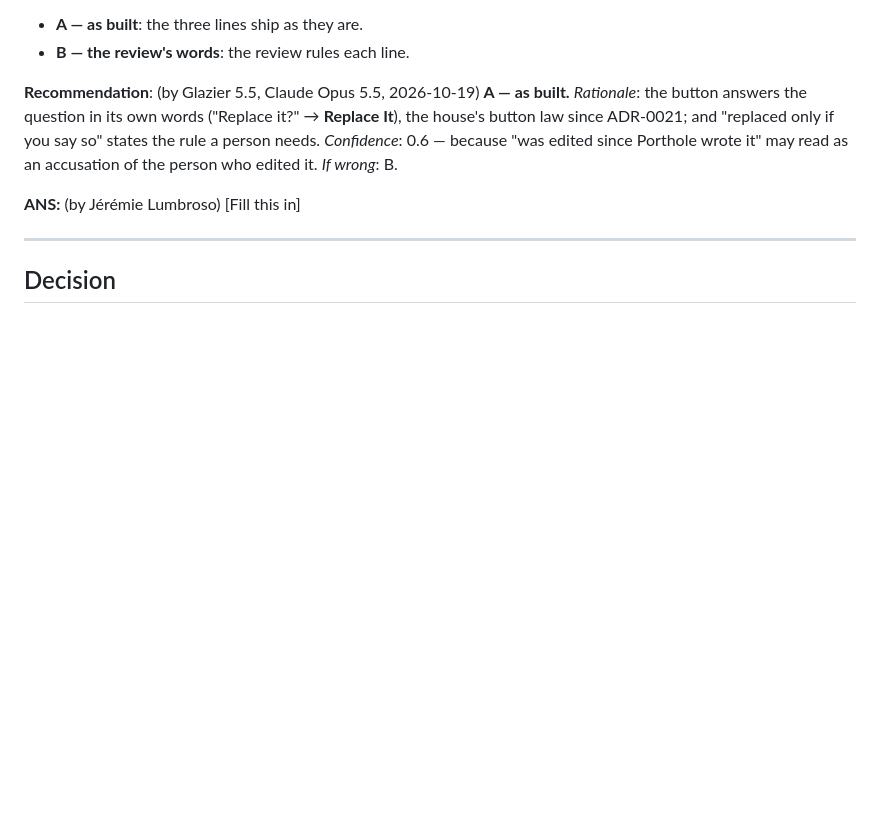
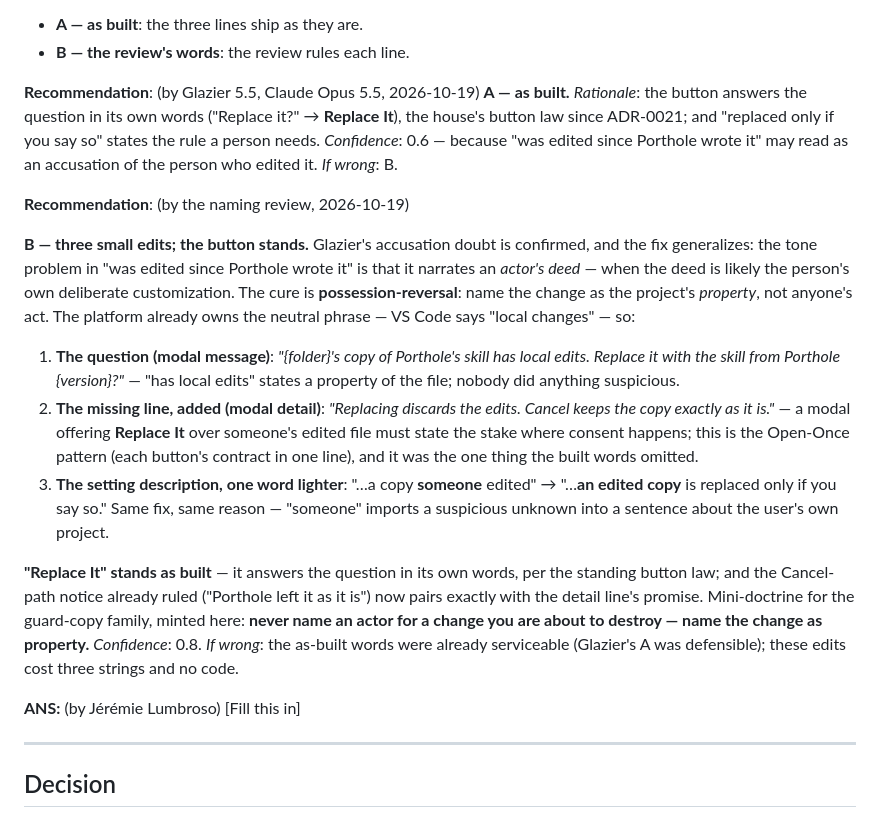
Before and after one commit to jlumbroso/porthole, a Markdown page: docs/adr/0016-teach-models-to-use-porthole.md, the part around the change. Rendered like a GitHub page; blank space fills up the shorter version.

Commit message:
docs: ADR-0016 QST-NAME-REPLACE — naming review rules B: 'has local edits' (possession-reversal cures the accusation), the discard-cost line added to the modal detail, 'someone' dropped; Replace It stands Co-Authored-By: Claude Fable 5 <noreply@anthropic.com>

```diff
--- a/docs/adr/0016-teach-models-to-use-porthole.md
+++ b/docs/adr/0016-teach-models-to-use-porthole.md
@@ -164,6 +164,16 @@ Options:
 **Recommendation**: (by Glazier 5.5, Claude Opus 5.5, 2026-10-19)
 **A — as built.** *Rationale*: the button answers the question in its own words ("Replace it?" → **Replace It**), the house's button law since ADR-0021; and "replaced only if you say so" states the rule a person needs. *Confidence*: 0.6 — because "was edited since Porthole wrote it" may read as an accusation of the person who edited it. *If wrong*: B.
 
+**Recommendation**: (by the naming review, 2026-10-19)
+
+**B — three small edits; the button stands.** Glazier's accusation doubt is confirmed, and the fix generalizes: the tone problem in "was edited since Porthole wrote it" is that it narrates an *actor's deed* — when the deed is likely the person's own deliberate customization. The cure is **possession-reversal**: name the change as the project's *property*, not anyone's act. The platform already owns the neutral phrase — VS Code says "local changes" — so:
+
+1. **The question (modal message)**: *"{folder}'s copy of Porthole's skill has local edits. Replace it with the skill from Porthole {version}?"* — "has local edits" states a property of the file; nobody did anything suspicious.
+2. **The missing line, added (modal detail)**: *"Replacing discards the edits. Cancel keeps the copy exactly as it is."* — a modal offering **Replace It** over someone's edited file must state the stake where consent happens; this is the Open-Once pattern (each button's contract in one line), and it was the one thing the built words omitted.
+3. **The setting description, one word lighter**: "…a copy **someone** edited" → "…**an edited copy** is replaced only if you say so." Same fix, same reason — "someone" imports a suspicious unknown into a sentence about the user's own project.
+
+**"Replace It" stands as built** — it answers the question in its own words, per the standing button law; and the Cancel-path notice already ruled ("Porthole left it as it is") now pairs exactly with the detail line's promise. Mini-doctrine for the guard-copy family, minted here: **never name an actor for a change you are about to destroy — name the change as property.** *Confidence*: 0.8. *If wrong*: the as-built words were already serviceable (Glazier's A was defensible); these edits cost three strings and no code.
+
 **ANS:** (by Jérémie Lumbroso)
 [Fill this in]   <!-- literal placeholder — parser-significant, do not paraphrase -->
 
```
